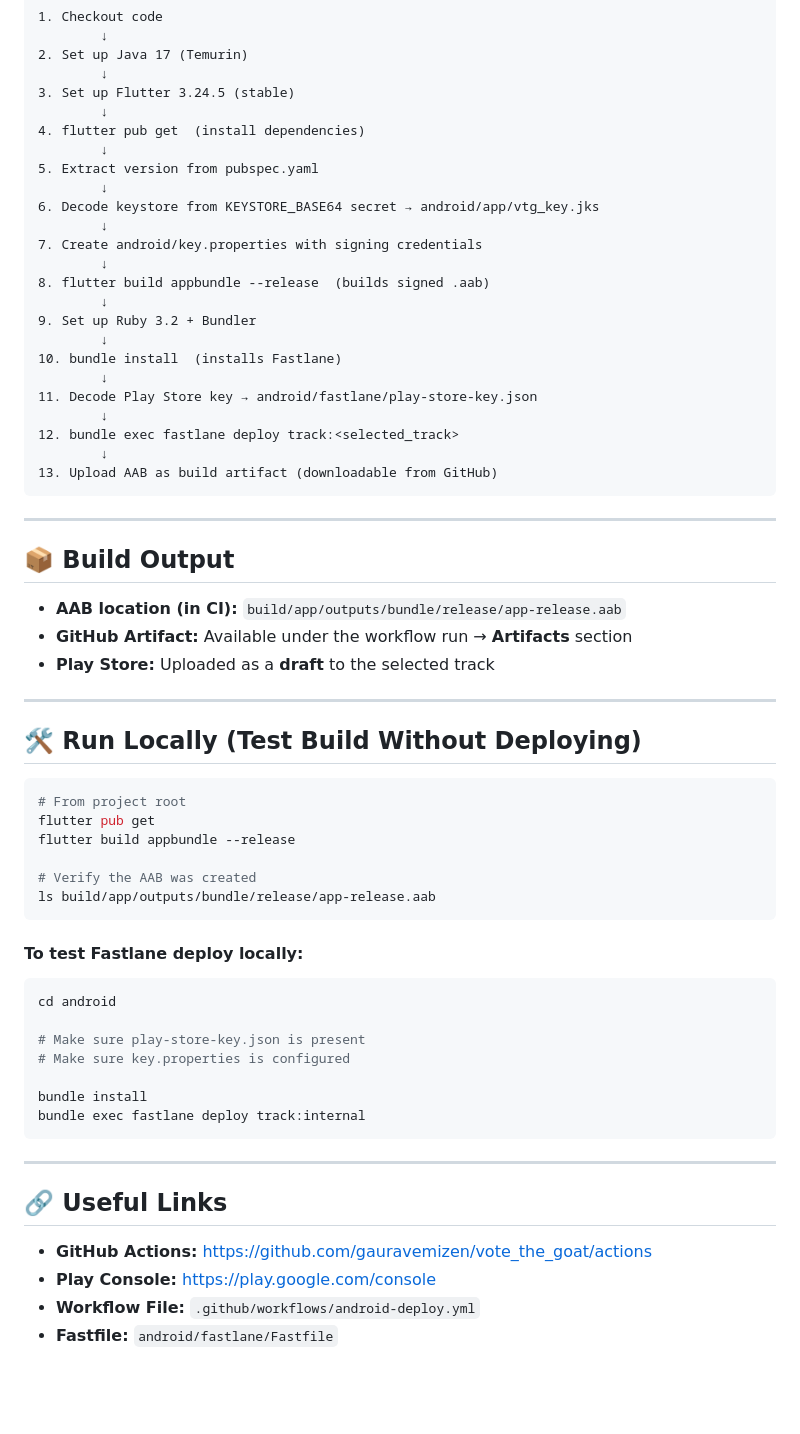
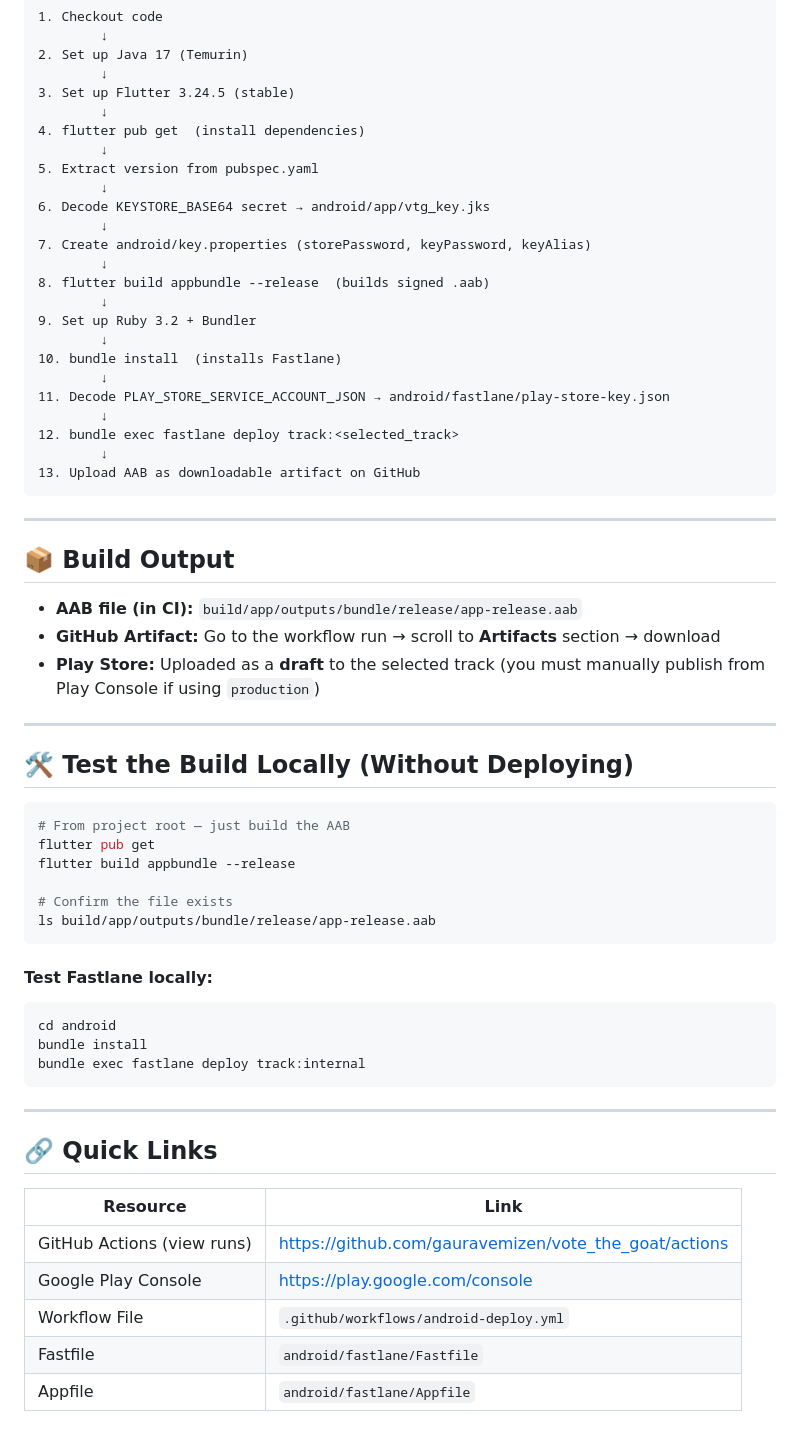
Before and after one commit to gauravemizen/vote_the_goat, a Markdown page: CICD_HOW_TO_TRIGGER.md, the part around one of its changes. Drawn GitHub-style; blank space fills up the shorter version.

````diff
--- a/CICD_HOW_TO_TRIGGER.md
+++ b/CICD_HOW_TO_TRIGGER.md
@@ -122,9 +111,9 @@ curl -X POST \
         ↓
 5. Extract version from pubspec.yaml
         ↓
-6. Decode keystore from KEYSTORE_BASE64 secret → android/app/vtg_key.jks
+6. Decode KEYSTORE_BASE64 secret → android/app/vtg_key.jks
         ↓
-7. Create android/key.properties with signing credentials
+7. Create android/key.properties (storePassword, keyPassword, keyAlias)
         ↓
 8. flutter build appbundle --release  (builds signed .aab)
         ↓
@@ -132,50 +121,49 @@ curl -X POST \
         ↓
 10. bundle install  (installs Fastlane)
         ↓
-11. Decode Play Store key → android/fastlane/play-store-key.json
+11. Decode PLAY_STORE_SERVICE_ACCOUNT_JSON → android/fastlane/play-store-key.json
         ↓
 12. bundle exec fastlane deploy track:<selected_track>
         ↓
-13. Upload AAB as build artifact (downloadable from GitHub)
+13. Upload AAB as downloadable artifact on GitHub
 ```
 
 ---
 
 ## 📦 Build Output
 
-- **AAB location (in CI):** `build/app/outputs/bundle/release/app-release.aab`
-- **GitHub Artifact:** Available under the workflow run → **Artifacts** section
-- **Play Store:** Uploaded as a **draft** to the selected track
+- **AAB file (in CI):** `build/app/outputs/bundle/release/app-release.aab`
+- **GitHub Artifact:** Go to the workflow run → scroll to **Artifacts** section → download
+- **Play Store:** Uploaded as a **draft** to the selected track (you must manually publish from Play Console if using `production`)
 
 ---
 
-## 🛠 Run Locally (Test Build Without Deploying)
+## 🛠 Test the Build Locally (Without Deploying)
 
 ```bash
-# From project root
+# From project root — just build the AAB
 flutter pub get
 flutter build appbundle --release
 
-# Verify the AAB was created
+# Confirm the file exists
 ls build/app/outputs/bundle/release/app-release.aab
 ```
 
-#### To test Fastlane deploy locally:
+#### Test Fastlane locally:
 ```bash
 cd android
-
-# Make sure play-store-key.json is present
-# Make sure key.properties is configured
-
 bundle install
 bundle exec fastlane deploy track:internal
 ```
 
 ---
 
-## 🔗 Useful Links
+## 🔗 Quick Links
 
-- **GitHub Actions:** https://github.com/gauravemizen/vote_the_goat/actions
-- **Play Console:** https://play.google.com/console
-- **Workflow File:** `.github/workflows/android-deploy.yml`
-- **Fastfile:** `android/fastlane/Fastfile`
+| Resource | Link |
+|---|---|
+| GitHub Actions (view runs) | https://github.com/gauravemizen/vote_the_goat/actions |
+| Google Play Console | https://play.google.com/console |
+| Workflow File | `.github/workflows/android-deploy.yml` |
+| Fastfile | `android/fastlane/Fastfile` |
+| Appfile | `android/fastlane/Appfile` |
````
Also changed, not shown: other parts of CICD_HOW_TO_TRIGGER.md (+37 -48 lines).
